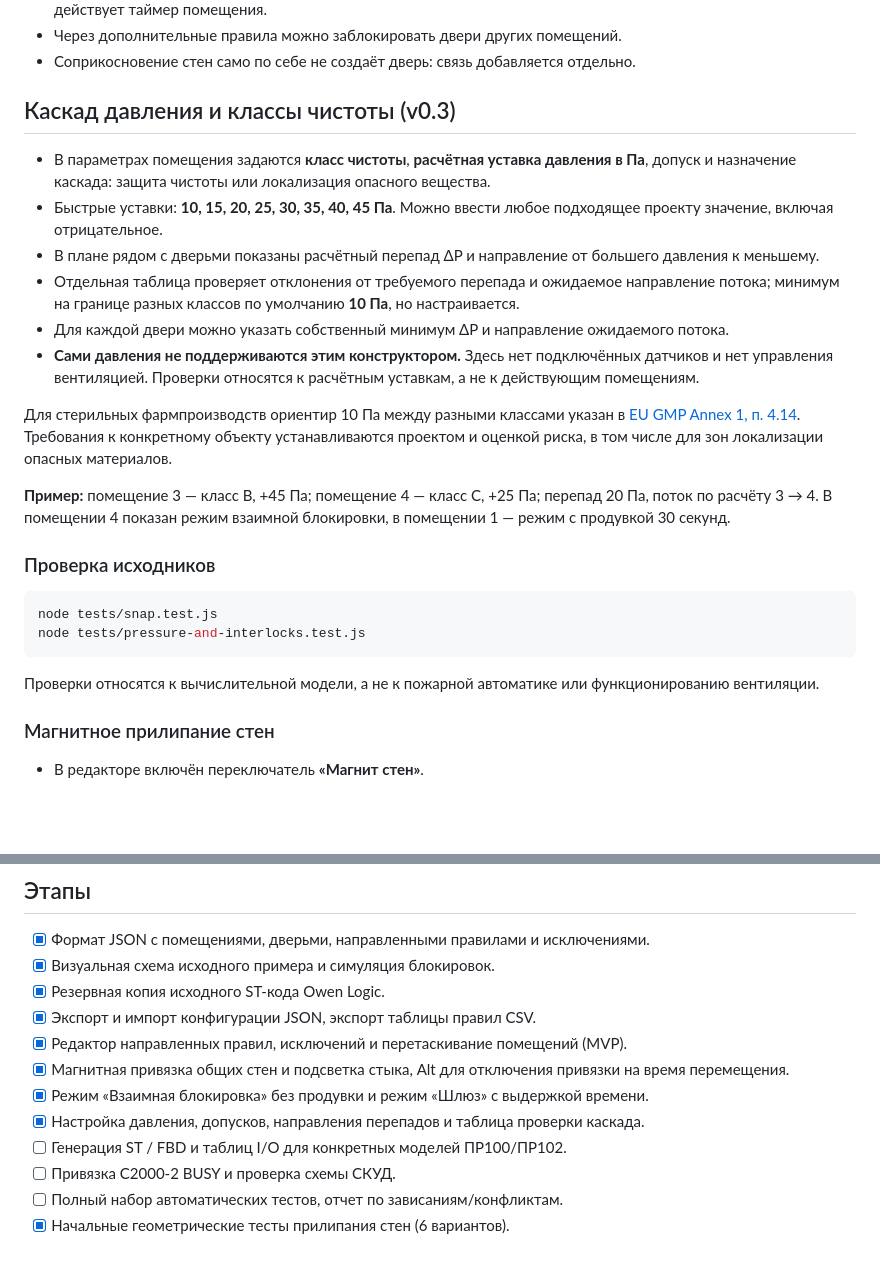
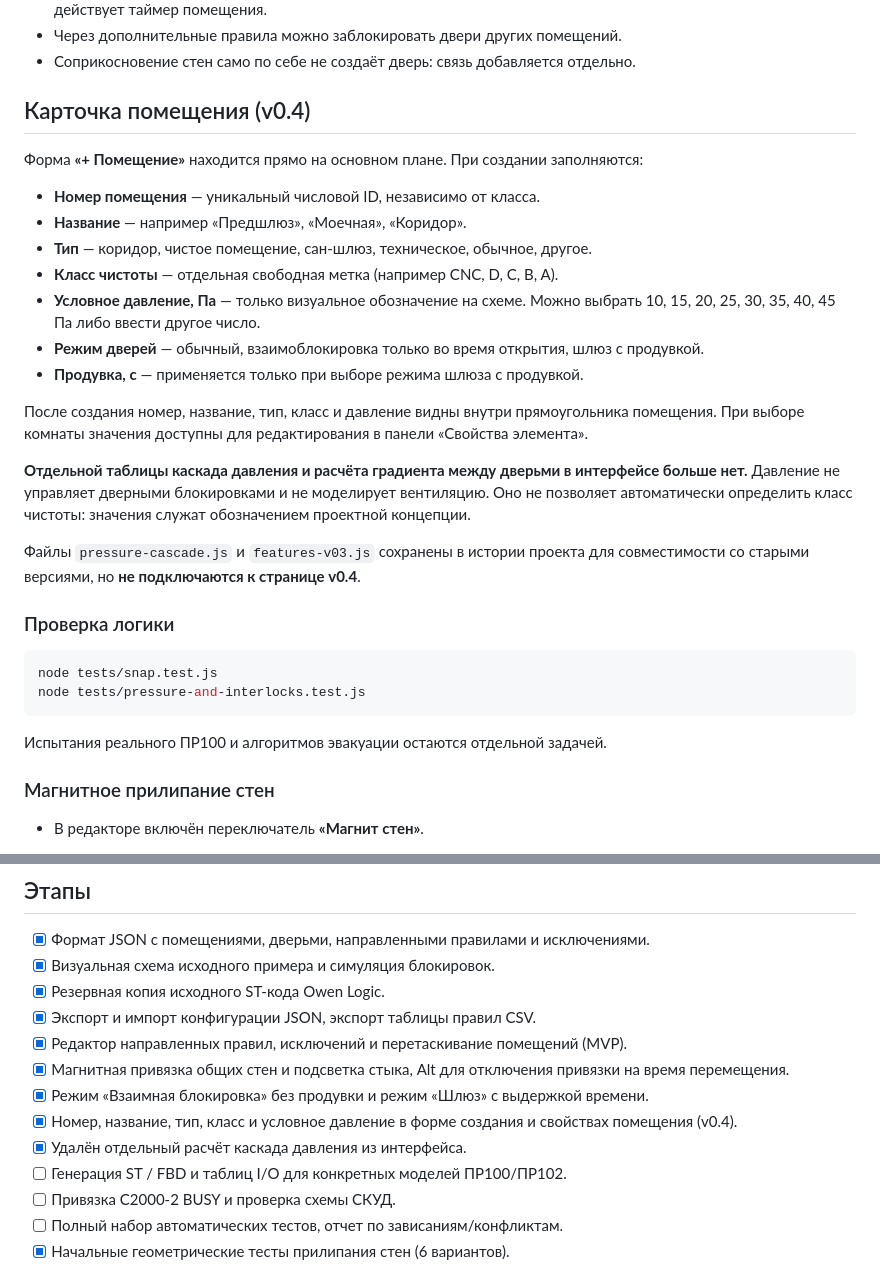
Before and after one commit to 4qsn1k/4qsn1k.github.io, a Markdown page: airlock-generator/README.md, 2 parts joined by grey strips. Drawn GitHub-style; blank space fills up the shorter version.

Commit message:
airlock-generator: document simple room labels instead of pressure simulation

````diff
--- a/airlock-generator/README.md
+++ b/airlock-generator/README.md
@@ -13,27 +13,32 @@
 - Через дополнительные правила можно заблокировать двери других помещений.
 - Соприкосновение стен само по себе не создаёт дверь: связь добавляется отдельно.
 
-## Каскад давления и классы чистоты (v0.3)
+## Карточка помещения (v0.4)
 
-- В параметрах помещения задаются **класс чистоты**, **расчётная уставка давления в Па**, допуск и назначение каскада: защита чистоты или локализация опасного вещества.
-- Быстрые уставки: **10, 15, 20, 25, 30, 35, 40, 45 Па**. Можно ввести любое подходящее проекту значение, включая отрицательное.
-- В плане рядом с дверьми показаны расчётный перепад ΔP и направление от большего давления к меньшему.
-- Отдельная таблица проверяет отклонения от требуемого перепада и ожидаемое направление потока; минимум на границе разных классов по умолчанию **10 Па**, но настраивается.
-- Для каждой двери можно указать собственный минимум ΔP и направление ожидаемого потока.
-- **Сами давления не поддерживаются этим конструктором.** Здесь нет подключённых датчиков и нет управления вентиляцией. Проверки относятся к расчётным уставкам, а не к действующим помещениям.
+Форма **«+ Помещение»** находится прямо на основном плане. При создании заполняются:
 
-Для стерильных фармпроизводств ориентир 10 Па между разными классами указан в [EU GMP Annex 1, п. 4.14](https://health.ec.europa.eu/document/download/e05af55b-38e9-42bf-8495-194bbf0b9262_en?filename=20220825_gmp-an1_en_0.pdf). Требования к конкретному объекту устанавливаются проектом и оценкой риска, в том числе для зон локализации опасных материалов.
+- **Номер помещения** — уникальный числовой ID, независимо от класса.
+- **Название** — например «Предшлюз», «Моечная», «Коридор».
+- **Тип** — коридор, чистое помещение, сан-шлюз, техническое, обычное, другое.
+- **Класс чистоты** — отдельная свободная метка (например CNC, D, C, B, A).
+- **Условное давление, Па** — только визуальное обозначение на схеме. Можно выбрать 10, 15, 20, 25, 30, 35, 40, 45 Па либо ввести другое число.
+- **Режим дверей** — обычный, взаимоблокировка только во время открытия, шлюз с продувкой.
+- **Продувка, с** — применяется только при выборе режима шлюза с продувкой.
 
-**Пример:** помещение 3 — класс B, +45 Па; помещение 4 — класс C, +25 Па; перепад 20 Па, поток по расчёту 3 → 4. В помещении 4 показан режим взаимной блокировки, в помещении 1 — режим с продувкой 30 секунд.
+После создания номер, название, тип, класс и давление видны внутри прямоугольника помещения. При выборе комнаты значения доступны для редактирования в панели «Свойства элемента».
 
-### Проверка исходников
+**Отдельной таблицы каскада давления и расчёта градиента между дверьми в интерфейсе больше нет.** Давление не управляет дверными блокировками и не моделирует вентиляцию. Оно не позволяет автоматически определить класс чистоты: значения служат обозначением проектной концепции.
+
+Файлы `pressure-cascade.js` и `features-v03.js` сохранены в истории проекта для совместимости со старыми версиями, но **не подключаются к странице v0.4**.
+
+### Проверка логики
 
 ```bash
 node tests/snap.test.js
 node tests/pressure-and-interlocks.test.js
 ```
 
-Проверки относятся к вычислительной модели, а не к пожарной автоматике или функционированию вентиляции.
+Испытания реального ПР100 и алгоритмов эвакуации остаются отдельной задачей.
 
 ### Магнитное прилипание стен
 
@@ -56,7 +61,8 @@ node tests/pressure-and-interlocks.test.js
 - [x] Редактор направленных правил, исключений и перетаскивание помещений (MVP).
 - [x] Магнитная привязка общих стен и подсветка стыка, Alt для отключения привязки на время перемещения.
 - [x] Режим «Взаимная блокировка» без продувки и режим «Шлюз» с выдержкой времени.
-- [x] Настройка давления, допусков, направления перепадов и таблица проверки каскада.
+- [x] Номер, название, тип, класс и условное давление в форме создания и свойствах помещения (v0.4).
+- [x] Удалён отдельный расчёт каскада давления из интерфейса.
 - [ ] Генерация ST / FBD и таблиц I/O для конкретных моделей ПР100/ПР102.
 - [ ] Привязка С2000-2 BUSY и проверка схемы СКУД.
 - [ ] Полный набор автоматических тестов, отчет по зависаниям/конфликтам.
````
